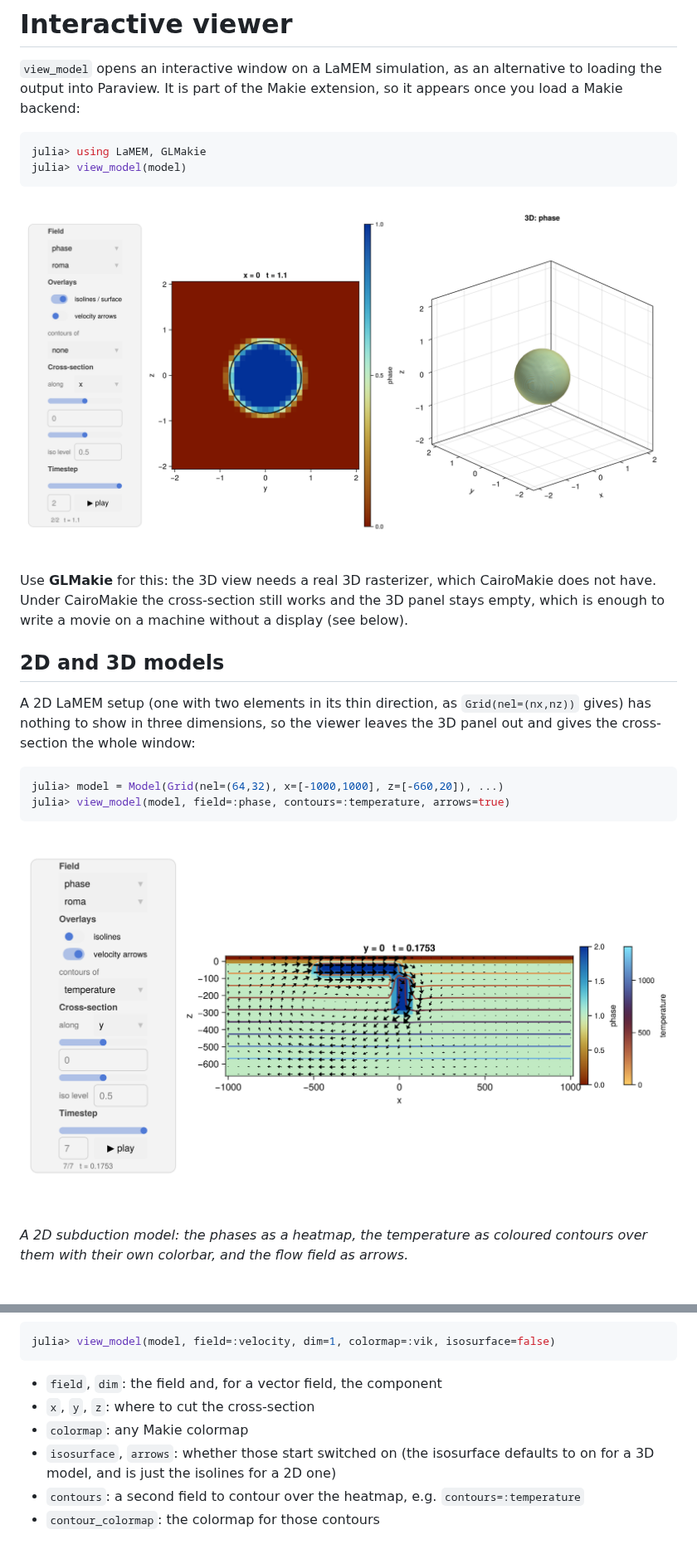
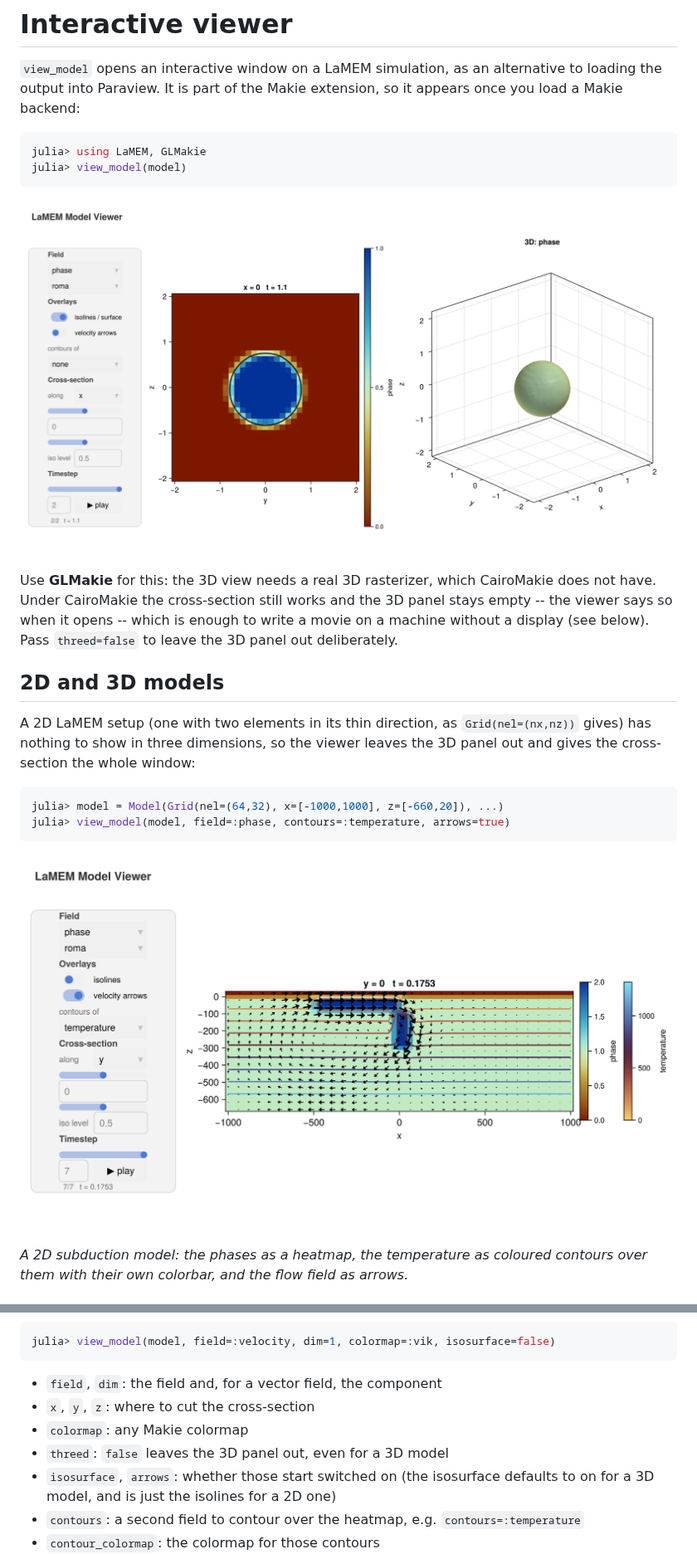
Before and after one commit to JuliaGeodynamics/LaMEM.jl, a Markdown page: docs/src/viewer.md, 2 parts joined by grey strips. Shown at 83% size. GitHub-like rendering; pictures changed too: docs/src/assets/viewer_2d.png, docs/src/assets/viewer_subduction.png.

Commit message:
Name the window, and say when the 3D view needs GLMakie
The viewer is now headed "LaMEM Model Viewer".

An empty 3D panel is easy to mistake for a broken viewer: CairoMakie has no 3D
rasterizer, so `volume!` and the 3D `contour!` draw nothing there while the
cross-section renders fine. Warn about that when the viewer opens under a backend
that is not GLMakie, naming what to run instead, and add `threed=false` for
leaving the panel out on purpose.

Co-Authored-By: Claude Opus 5 (1M context) <noreply@anthropic.com>

```diff
--- a/docs/src/viewer.md
+++ b/docs/src/viewer.md
@@ -12,8 +12,9 @@ julia> view_model(model)
 ![The viewer on a 3D model](assets/viewer_subduction.png)
 
 Use **GLMakie** for this: the 3D view needs a real 3D rasterizer, which CairoMakie does not
-have. Under CairoMakie the cross-section still works and the 3D panel stays empty, which is
-enough to write a movie on a machine without a display (see below).
+have. Under CairoMakie the cross-section still works and the 3D panel stays empty -- the
+viewer says so when it opens -- which is enough to write a movie on a machine without a
+display (see below). Pass `threed=false` to leave the 3D panel out deliberately.
 
 ## 2D and 3D models
 
@@ -78,6 +79,7 @@ julia> view_model(model, field=:velocity, dim=1, colormap=:vik, isosurface=false
 - `field`, `dim`: the field and, for a vector field, the component
 - `x`, `y`, `z`: where to cut the cross-section
 - `colormap`: any Makie colormap
+- `threed`: `false` leaves the 3D panel out, even for a 3D model
 - `isosurface`, `arrows`: whether those start switched on (the isosurface defaults to on for
   a 3D model, and is just the isolines for a 2D one)
 - `contours`: a second field to contour over the heatmap, e.g. `contours=:temperature`
```
Also changed, not shown: 2 other files.
